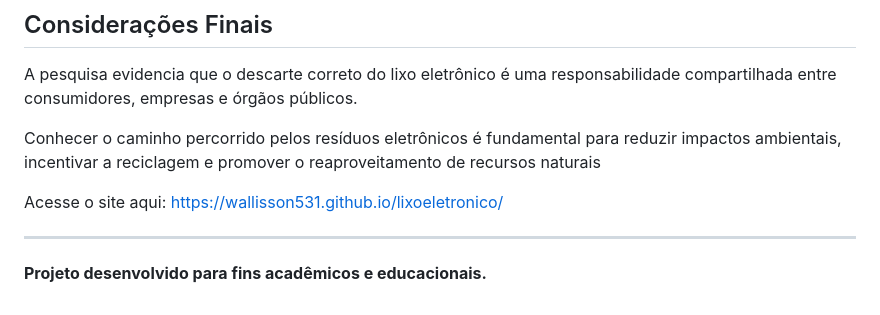
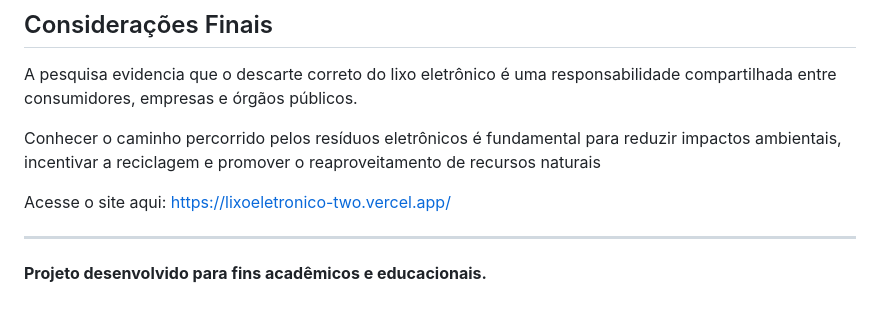
Before and after one commit to Wallisson531/lixoeletronico, a Markdown page: README.md, the part around the change. Rendered like a GitHub page.

Commit message:
Atualizando o link de acesso do projeto

```diff
--- a/README.md
+++ b/README.md
@@ -128,7 +128,7 @@ A pesquisa evidencia que o descarte correto do lixo eletrônico é uma responsab
 
 Conhecer o caminho percorrido pelos resíduos eletrônicos é fundamental para reduzir impactos ambientais, incentivar a reciclagem e promover o reaproveitamento de recursos naturais
 
-Acesse o site aqui: https://wallisson531.github.io/lixoeletronico/
+Acesse o site aqui: https://lixoeletronico-two.vercel.app/
 
 ---
 
```
